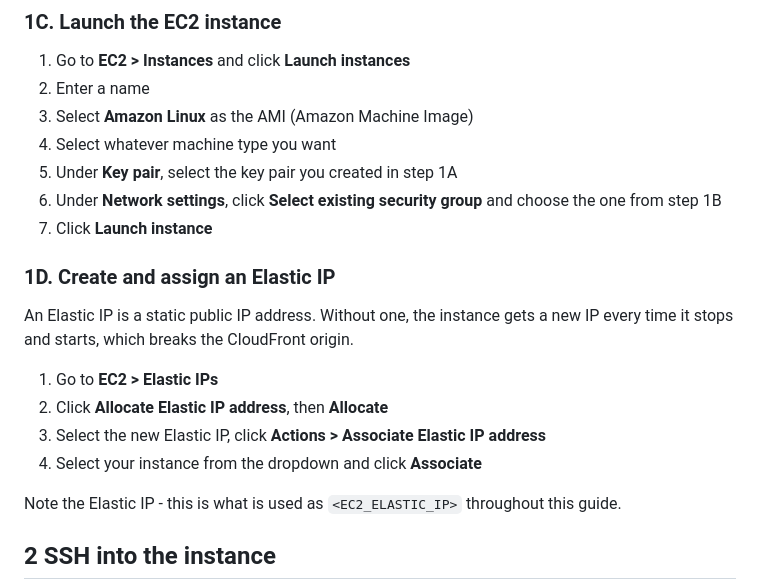
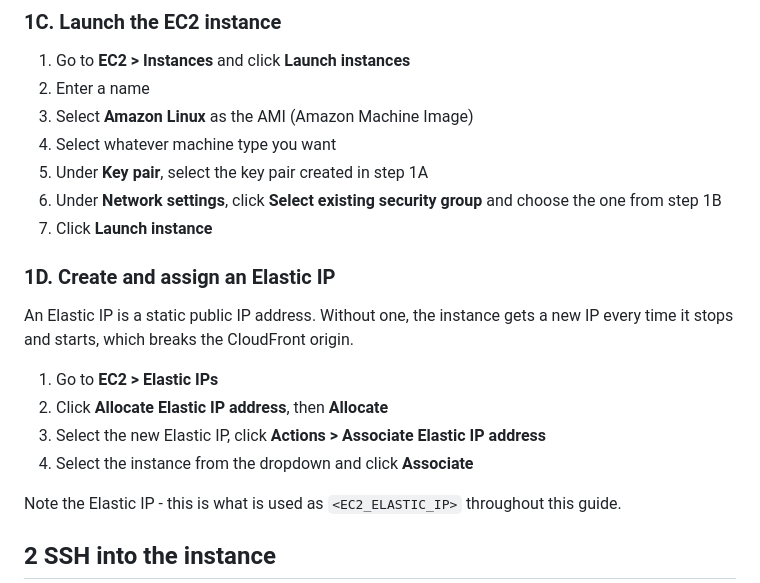
Before and after one commit to kimgoetzke/mooplas, a Markdown page: mooplas_signalling_server/deploy/README.md, the part around the change. Drawn GitHub-style.

```diff
--- a/mooplas_signalling_server/deploy/README.md
+++ b/mooplas_signalling_server/deploy/README.md
@@ -42,7 +42,7 @@ TLS is terminated by CloudFront, so the container runs in plain `ws://` mode.
 2. Enter a name
 3. Select **Amazon Linux** as the AMI (Amazon Machine Image)
 4. Select whatever machine type you want
-5. Under **Key pair**, select the key pair you created in step 1A
+5. Under **Key pair**, select the key pair created in step 1A
 6. Under **Network settings**, click **Select existing security group** and choose the one from step 1B
 7. Click **Launch instance**
 
@@ -54,7 +54,7 @@ which breaks the CloudFront origin.
 1. Go to **EC2 > Elastic IPs**
 2. Click **Allocate Elastic IP address**, then **Allocate**
 3. Select the new Elastic IP, click **Actions > Associate Elastic IP address**
-4. Select your instance from the dropdown and click **Associate**
+4. Select the instance from the dropdown and click **Associate**
 
 Note the Elastic IP - this is what is used as `<EC2_ELASTIC_IP>` throughout this guide.
 
```
Also changed, not shown: README.md (+3 -5 lines), mooplas_game/assets/ignore/itch-io-button.png (added).
